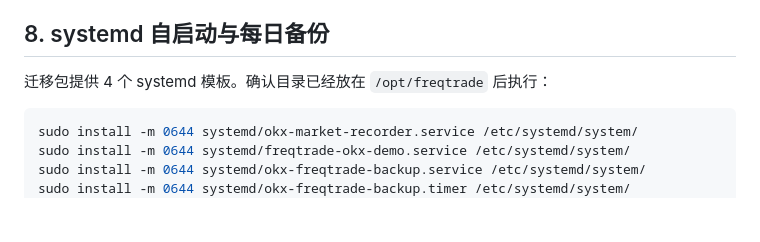
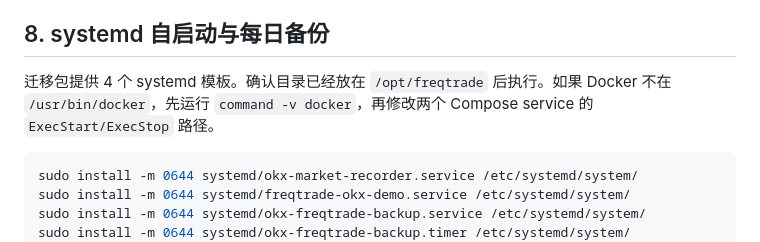
Before and after one commit to Lei-Git-1995/trading, a Markdown page: freqtrade/README_Linux部署与数据记录.md, the part around the change. Rendered like a GitHub page; blank space fills up the shorter version.

````diff
--- a/freqtrade/README_Linux部署与数据记录.md
+++ b/freqtrade/README_Linux部署与数据记录.md
@@ -194,7 +194,7 @@ docker compose -f docker-compose.recorder.yml up -d
 - [OKX 模拟盘与 WS 接口](https://www.okx.com/docs-v5/en/#overview-demo-trading-services)
 ## 8. systemd 自启动与每日备份
 
-迁移包提供 4 个 systemd 模板。确认目录已经放在 `/opt/freqtrade` 后执行：
+迁移包提供 4 个 systemd 模板。确认目录已经放在 `/opt/freqtrade` 后执行。如果 Docker 不在 `/usr/bin/docker`，先运行 `command -v docker`，再修改两个 Compose service 的 `ExecStart/ExecStop` 路径。
 
 ```bash
 sudo install -m 0644 systemd/okx-market-recorder.service /etc/systemd/system/
````
Also changed, not shown: stock_selector/docs/2026年10-12月A股主线推演.md (deleted, +0 -126 lines).
